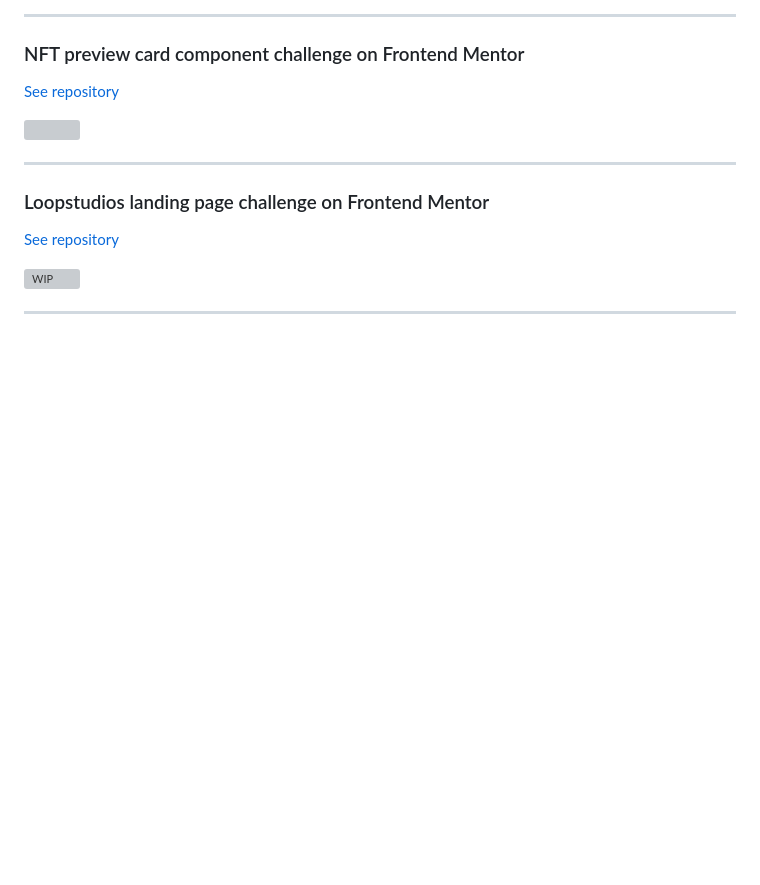
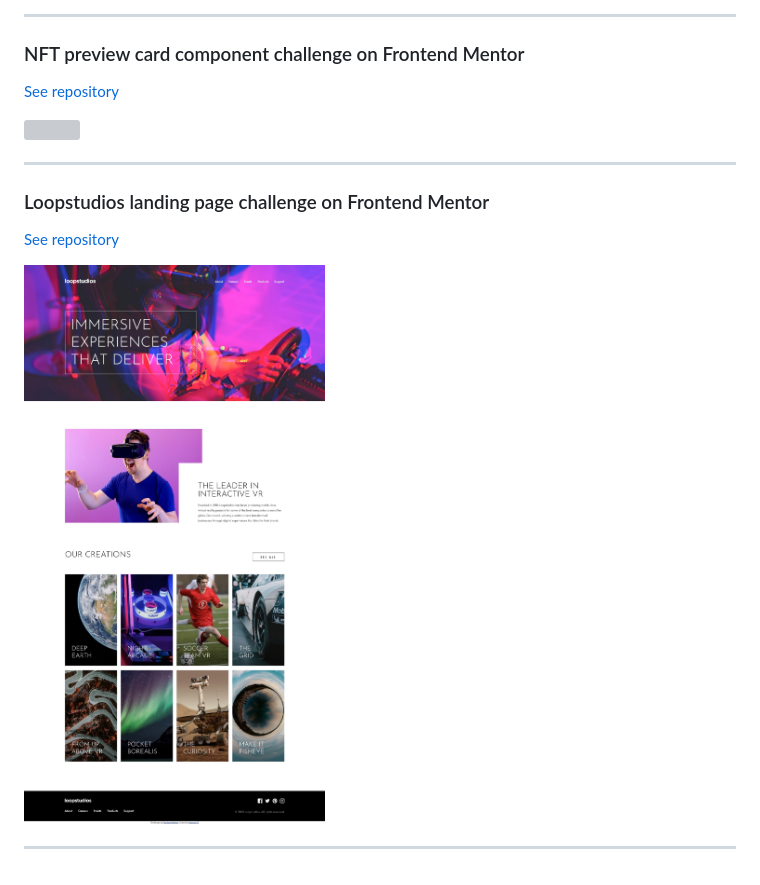
Before and after one commit to francine-godoi/praticando-frontend, a Markdown page: README.md, the part around the change. GitHub-like rendering; pictures changed too: loopstudios-landing-page/screenshots/loopstudios-landing-page-final-product.jpg (added); blank space fills up the shorter version; grey boxes are pictures that could not be loaded.

Commit message:
screenshots

```diff
--- a/README.md
+++ b/README.md
@@ -125,6 +125,6 @@
 ### Loopstudios landing page challenge on Frontend Mentor
 [See repository](https://github.com/francine-godoi/praticando-frontend/tree/a1704c4183a2abbd2b5c96f6b0b42c005400c09c/loopstudios-landing-page)
 
-<img src="" alt="WIP" style="width:300px" >
+<img src="loopstudios-landing-page/screenshots/loopstudios-landing-page-final-product.jpg" style="width:300px" >
 
 ---
```
Also changed, not shown: loopstudios-landing-page/README.md (+5 -1 lines), loopstudios-landing-page/screenshots/loopstudios-landing-page-mobile-menu.jpg (added), loopstudios-landing-page/screenshots/loopstudios-landing-page-mobile.jpg (added).
